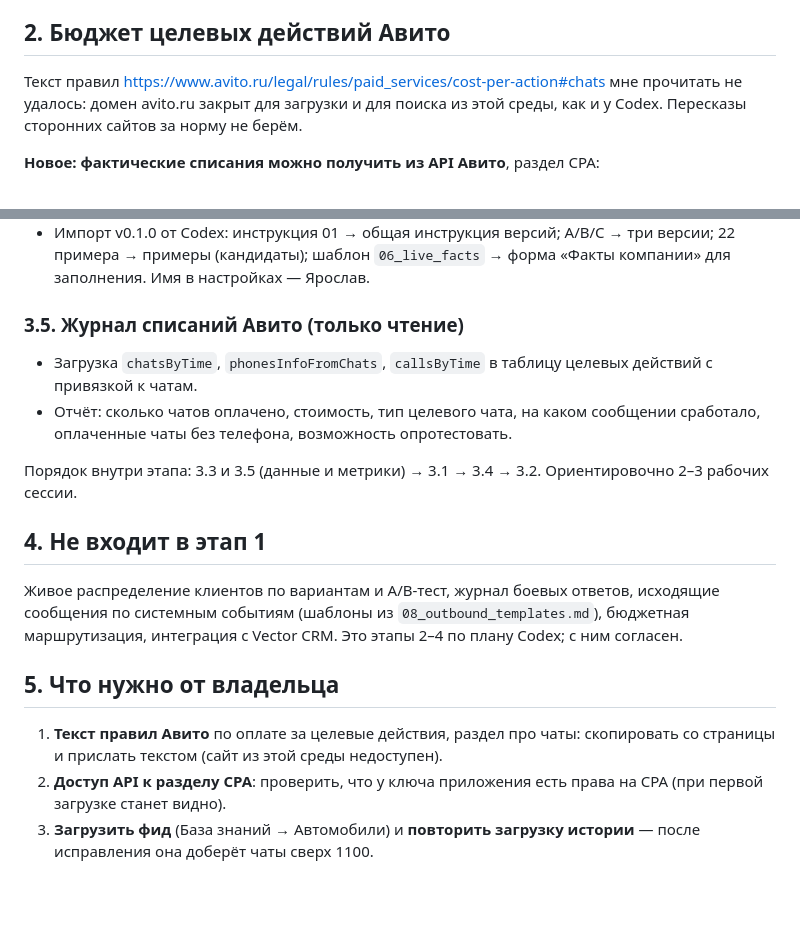
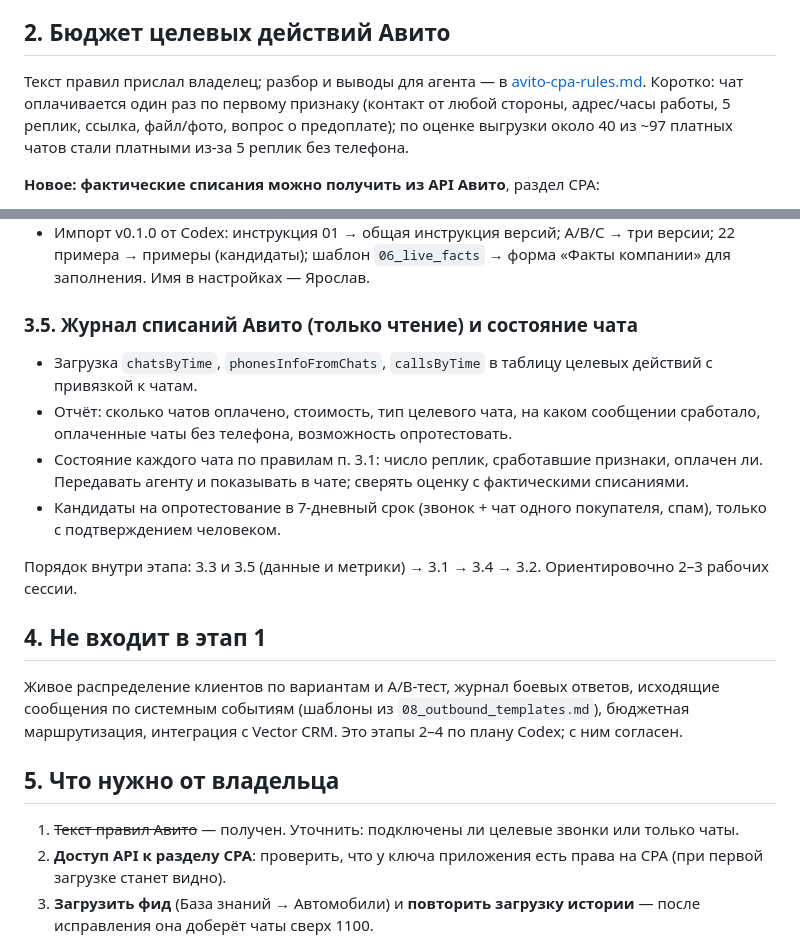
Before and after one commit to 2575424-star/avito-assistant, a Markdown page: docs/stage1-plan.md, 2 parts joined by grey strips. Drawn GitHub-style; blank space fills up the shorter version.

```diff
--- a/docs/stage1-plan.md
+++ b/docs/stage1-plan.md
@@ -26,7 +26,7 @@ Codex смотрел код до PR #2 и #3 (сравнение моделей,
 
 ## 2. Бюджет целевых действий Авито
 
-Текст правил https://www.avito.ru/legal/rules/paid_services/cost-per-action#chats мне прочитать не удалось: домен avito.ru закрыт для загрузки и для поиска из этой среды, как и у Codex. Пересказы сторонних сайтов за норму не берём.
+Текст правил прислал владелец; разбор и выводы для агента — в [avito-cpa-rules.md](avito-cpa-rules.md). Коротко: чат оплачивается один раз по первому признаку (контакт от любой стороны, адрес/часы работы, 5 реплик, ссылка, файл/фото, вопрос о предоплате); по оценке выгрузки около 40 из ~97 платных чатов стали платными из-за 5 реплик без телефона.
 
 **Новое: фактические списания можно получить из API Авито**, раздел CPA:
 
@@ -70,10 +70,12 @@ Codex смотрел код до PR #2 и #3 (сравнение моделей,
 - В промпт как факты идут только утверждённые. Из разбора чатов и отчётов создаются кандидаты. Учебные примеры хранятся отдельно от фактов.
 - Импорт v0.1.0 от Codex: инструкция 01 → общая инструкция версий; A/B/C → три версии; 22 примера → примеры (кандидаты); шаблон `06_live_facts` → форма «Факты компании» для заполнения. Имя в настройках — Ярослав.
 
-### 3.5. Журнал списаний Авито (только чтение)
+### 3.5. Журнал списаний Авито (только чтение) и состояние чата
 
 - Загрузка `chatsByTime`, `phonesInfoFromChats`, `callsByTime` в таблицу целевых действий с привязкой к чатам.
 - Отчёт: сколько чатов оплачено, стоимость, тип целевого чата, на каком сообщении сработало, оплаченные чаты без телефона, возможность опротестовать.
+- Состояние каждого чата по правилам п. 3.1: число реплик, сработавшие признаки, оплачен ли. Передавать агенту и показывать в чате; сверять оценку с фактическими списаниями.
+- Кандидаты на опротестование в 7-дневный срок (звонок + чат одного покупателя, спам), только с подтверждением человеком.
 
 Порядок внутри этапа: 3.3 и 3.5 (данные и метрики) → 3.1 → 3.4 → 3.2. Ориентировочно 2–3 рабочих сессии.
 
@@ -83,7 +85,7 @@ Codex смотрел код до PR #2 и #3 (сравнение моделей,
 
 ## 5. Что нужно от владельца
 
-1. **Текст правил Авито** по оплате за целевые действия, раздел про чаты: скопировать со страницы и прислать текстом (сайт из этой среды недоступен).
+1. ~~Текст правил Авито~~ — получен. Уточнить: подключены ли целевые звонки или только чаты.
 2. **Доступ API к разделу CPA**: проверить, что у ключа приложения есть права на CPA (при первой загрузке станет видно).
 3. **Загрузить фид** (База знаний → Автомобили) и **повторить загрузку истории** — после исправления она доберёт чаты сверх 1100.
 4. **Факты компании** по шаблону `06_live_facts`: филиалы, адреса, часы, программы кредита/трейд-ина/лизинга, что можно обещать.
```
Also changed, not shown: docs/avito-cpa-rules.md (added, +71 -0 lines).
